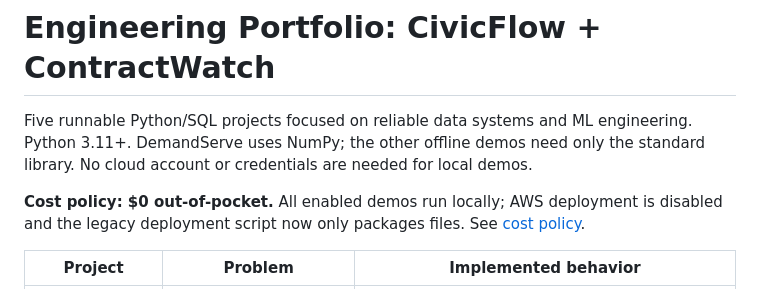
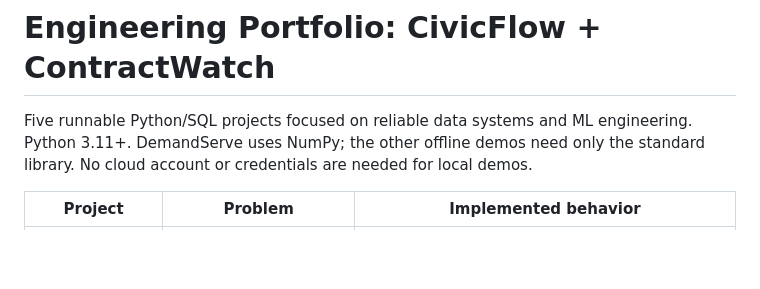
Before and after one commit to Kartikeya-Rana-2004/engineering-portfolio, a Markdown page: README.md, the part around the change. Drawn GitHub-style; blank space fills up the shorter version.

```diff
--- a/README.md
+++ b/README.md
@@ -2,7 +2,7 @@
 
 Five runnable Python/SQL projects focused on reliable data systems and ML engineering. Python 3.11+. DemandServe uses NumPy; the other offline demos need only the standard library. No cloud account or credentials are needed for local demos.
 
-**Cost policy: $0 out-of-pocket.** All enabled demos run locally; AWS deployment is disabled and the legacy deployment script now only packages files. See [cost policy](docs/cost-policy.md).
+
 
 | Project | Problem | Implemented behavior |
 | --- | --- | --- |
```
